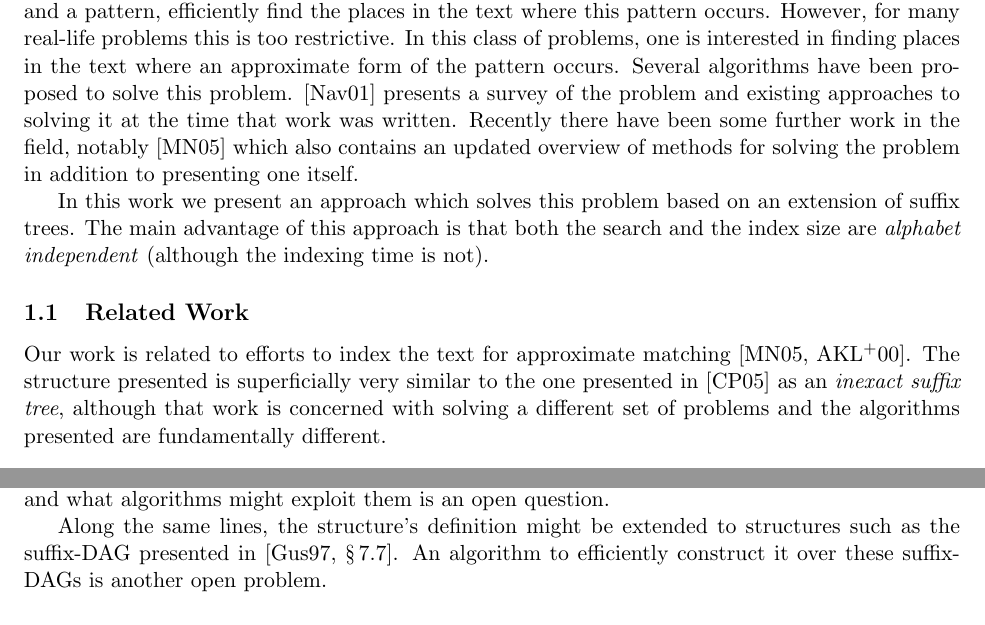
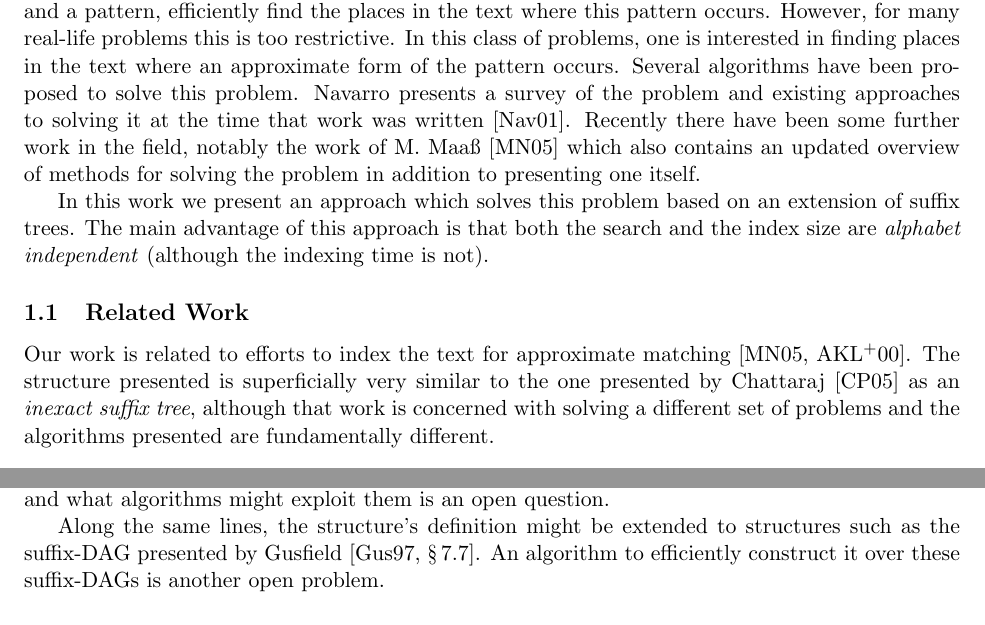
Before and after one commit to luispedro/dot-link, a LaTeX paper (paper/main.tex, which reads paper/conclusion.tex, paper/introduction.tex): two parts of pages 1 and 11 of 13, joined at a grey line, cut so that both start at the same text. Compiled offline with pdfLaTeX; a LaTeX package or settings file that is missing is left out.

Commit message:
Don't use [REF] as word.
SUBMITTED

```diff
--- a/paper/conclusion.tex
+++ b/paper/conclusion.tex
@@ -6,7 +6,7 @@ The biggest drawback of this structure is the amount of space it takes which mig
 
 In the example for the string \putstring{mississippi}, presented in Figure~\ref{fig:mississippi-1}, one can see that the tree below \putstring{s.i} and \putstring{ssi} are exactly the same. Whether such occurrences are the basis for a significant space saving and what algorithms might exploit them is an open question.
 
-Along the same lines, the structure's definition might be extended to structures such as the suffix-DAG presented in~\cite[\S\,7.7]{gusfield:algorithms}. An algorithm to efficiently construct it over these suffix-DAGs is another open problem.
+Along the same lines, the structure's definition might be extended to structures such as the suffix-DAG presented by Gusfield~\cite[\S\,7.7]{gusfield:algorithms}. An algorithm to efficiently construct it over these suffix-DAGs is another open problem.
 
 \subsection{Acknowledgments}
 
--- a/paper/introduction.tex
+++ b/paper/introduction.tex
@@ -1,7 +1,7 @@
-Since their introduction~\cite{DBLP:conf/focs/Weiner73}, suffix trees have been one of the methods of choice for text indexing. Suffix trees can be used solve the following problem: given a text which has been preprocessed, and a pattern, efficiently find the places in the text where this pattern occurs.  However, for many real-life problems this is too restrictive. In this class of problems, one is interested in finding places in the text where an approximate form of the pattern occurs. Several algorithms have been proposed to solve this problem. \cite{navarro:guided} presents a survey of the problem and existing approaches to solving it at the time that work was written. Recently there have been some further work in the field, notably~\cite{maass:text} which also contains an updated overview of methods for solving the problem in addition to presenting one itself.
+Since their introduction~\cite{DBLP:conf/focs/Weiner73}, suffix trees have been one of the methods of choice for text indexing. Suffix trees can be used solve the following problem: given a text which has been preprocessed, and a pattern, efficiently find the places in the text where this pattern occurs.  However, for many real-life problems this is too restrictive. In this class of problems, one is interested in finding places in the text where an approximate form of the pattern occurs. Several algorithms have been proposed to solve this problem. Navarro presents a survey of the problem and existing approaches to solving it at the time that work was written~\cite{navarro:guided}. Recently there have been some further work in the field, notably the work of M.~Maa\ss{}~\cite{maass:text} which also contains an updated overview of methods for solving the problem in addition to presenting one itself.
 
 In this work we present an approach which solves this problem based on an extension of suffix trees. The main advantage of this approach is that both the search and the index size are \emph{alphabet independent} (although the indexing time is not).
 
 \subsection{Related Work}
 
-Our work is related to efforts to index the text for approximate matching~\cite{maass:text,amir00oneerror}. The structure presented is superficially very similar to the one presented in~\cite{DBLP:journals/tcs/ChattarajP05} as an \textit{inexact suffix tree}, although that work is concerned with solving a different set of problems and the algorithms presented are fundamentally different.
+Our work is related to efforts to index the text for approximate matching~\cite{maass:text,amir00oneerror}. The structure presented is superficially very similar to the one presented by Chattaraj~\cite{DBLP:journals/tcs/ChattarajP05} as an \textit{inexact suffix tree}, although that work is concerned with solving a different set of problems and the algorithms presented are fundamentally different.
```
